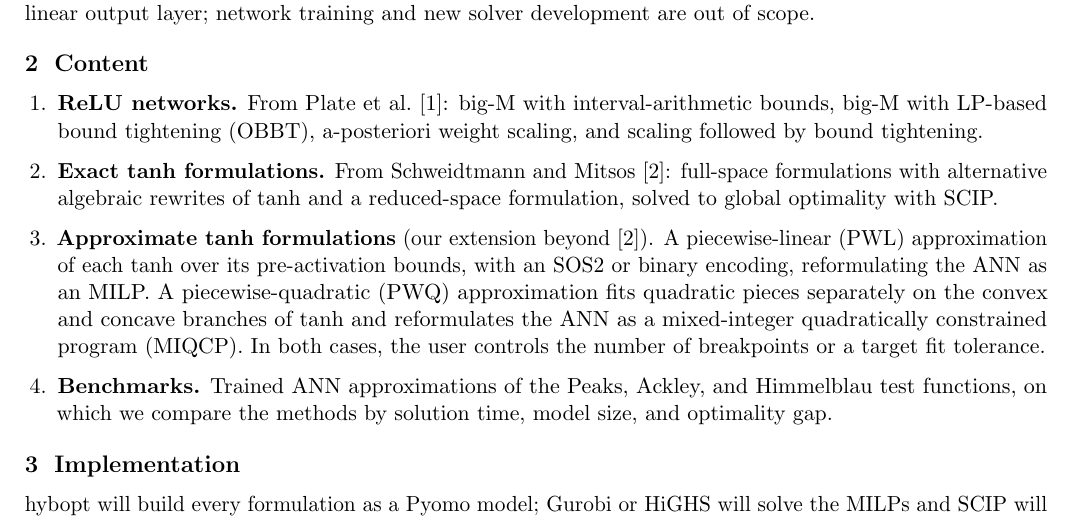
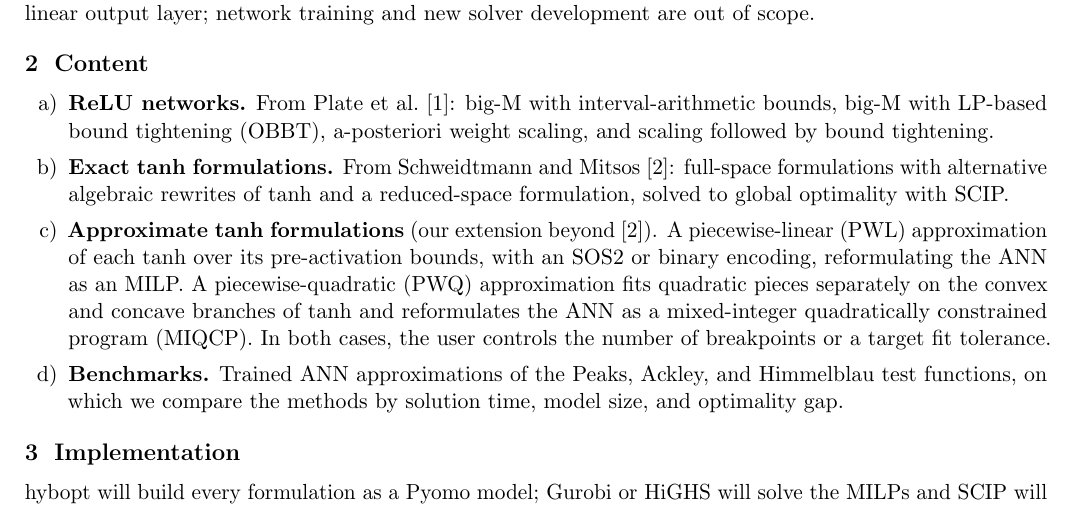
Before and after one commit to hverma99/hybopt, a LaTeX document (docs/proposal.tex): part of the page, cut so that both start at the same text. Compiled offline with pdfLaTeX.

Commit message:
Refine enumeration formatting in project proposal for improved readability

```diff
--- a/docs/proposal.tex
+++ b/docs/proposal.tex
@@ -41,7 +41,7 @@ network training and new solver development are out of scope.
 
 \section{Content}
 
-\begin{enumerate}
+\begin{enumerate}[label=\alph*),leftmargin=2em,itemsep=0pt,topsep=0pt]
   \item \textbf{ReLU networks.} From Plate et al.~[1]: big-M with interval-arithmetic bounds, big-M with LP-based bound tightening (OBBT),
                                 a-posteriori weight scaling, and scaling followed by bound tightening.
   \item \textbf{Exact tanh formulations.} From Schweidtmann and Mitsos~[2]: full-space formulations with alternative algebraic rewrites of tanh
```
